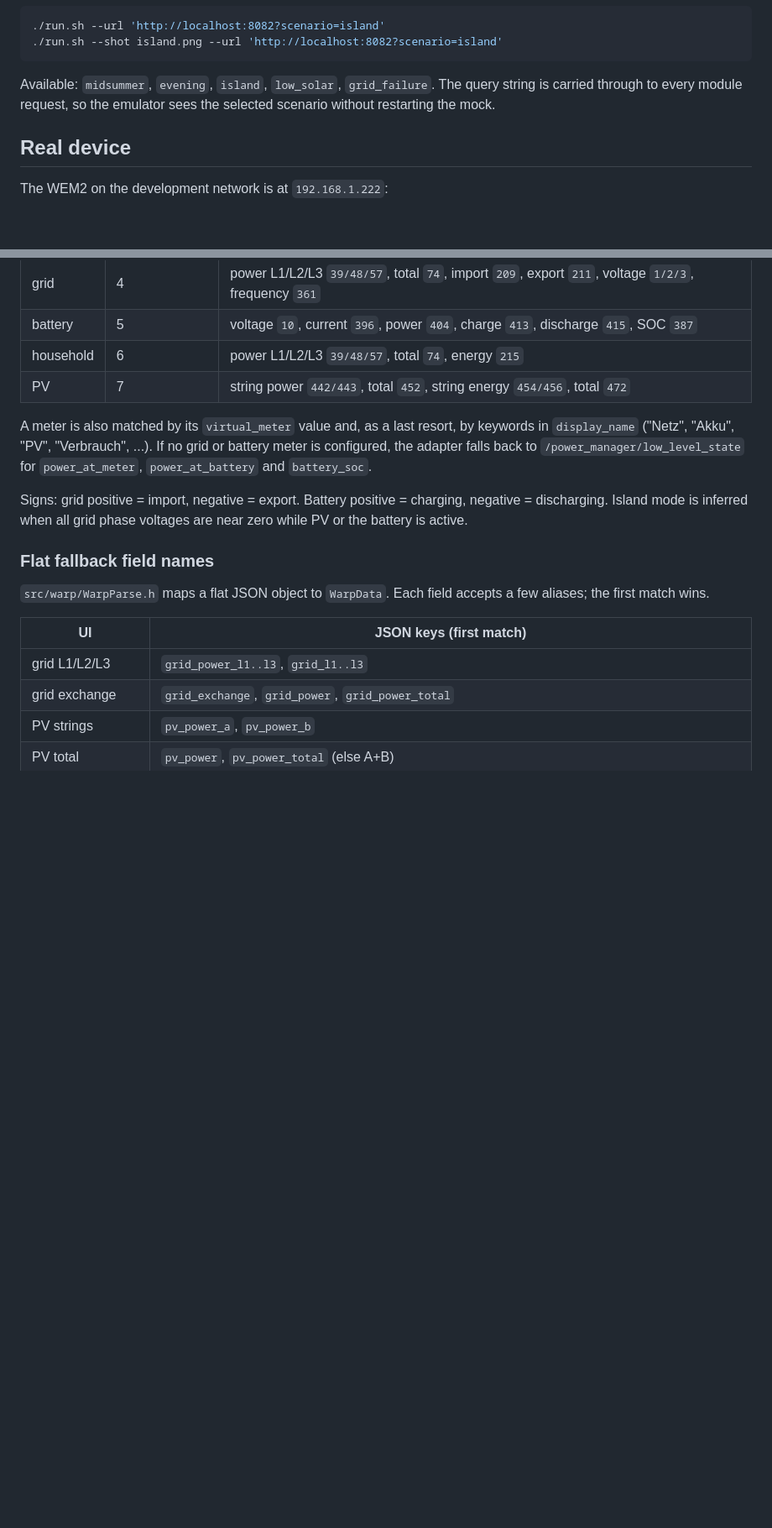
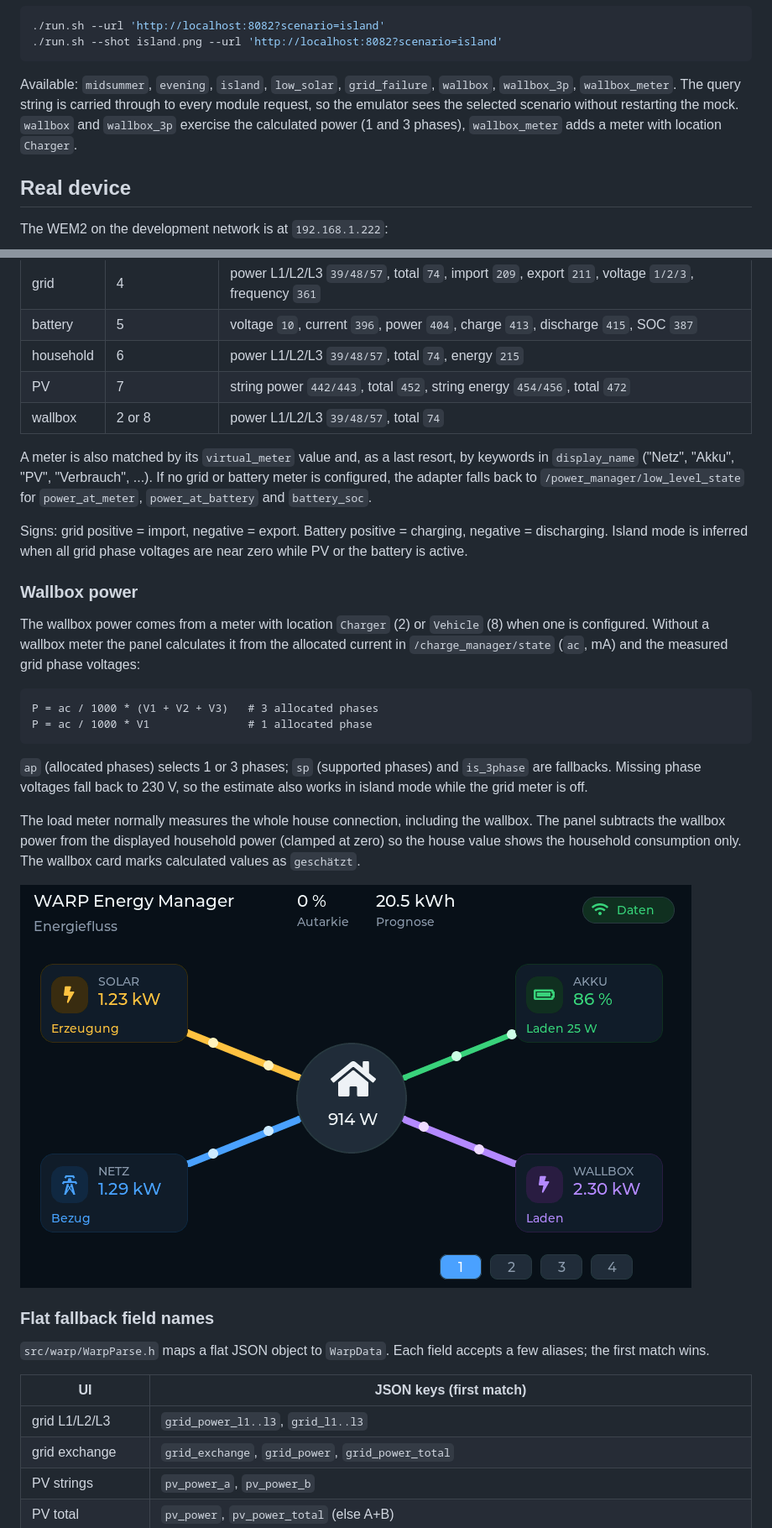
Before and after one commit to fboor/hems-panel, a Markdown page: README.md, 2 parts joined by grey strips. Shown at 84% size. Drawn GitHub-style; pictures changed too: screenshots/wallbox.png (added); blank space fills up the shorter version.

Commit message:
Add wallbox power fallback and subtract it from house load

````diff
--- a/README.md
+++ b/README.md
@@ -80,9 +81,11 @@ Scenarios:
 ./run.sh --shot island.png --url 'http://localhost:8082?scenario=island'
 ```
 
-Available: `midsummer`, `evening`, `island`, `low_solar`, `grid_failure`. The
-query string is carried through to every module request, so the emulator sees
-the selected scenario without restarting the mock.
+Available: `midsummer`, `evening`, `island`, `low_solar`, `grid_failure`,
+`wallbox`, `wallbox_3p`, `wallbox_meter`. The query string is carried through to
+every module request, so the emulator sees the selected scenario without
+restarting the mock. `wallbox` and `wallbox_3p` exercise the calculated power
+(1 and 3 phases), `wallbox_meter` adds a meter with location `Charger`.
 
 ## Real device
 
@@ -110,6 +113,7 @@ the UI needs:
 | battery | 5 | voltage `10`, current `396`, power `404`, charge `413`, discharge `415`, SOC `387` |
 | household | 6 | power L1/L2/L3 `39/48/57`, total `74`, energy `215` |
 | PV | 7 | string power `442/443`, total `452`, string energy `454/456`, total `472` |
+| wallbox | 2 or 8 | power L1/L2/L3 `39/48/57`, total `74` |
 
 A meter is also matched by its `virtual_meter` value and, as a last resort, by
 keywords in `display_name` ("Netz", "Akku", "PV", "Verbrauch", ...). If no grid
@@ -120,6 +124,29 @@ or battery meter is configured, the adapter falls back to
 Signs: grid positive = import, negative = export. Battery positive = charging,
 negative = discharging. Island mode is inferred when all grid phase voltages are
 near zero while PV or the battery is active.
+
+### Wallbox power
+
+The wallbox power comes from a meter with location `Charger` (2) or `Vehicle`
+(8) when one is configured. Without a wallbox meter the panel calculates it from
+the allocated current in `/charge_manager/state` (`ac`, mA) and the measured
+grid phase voltages:
+
+```
+P = ac / 1000 * (V1 + V2 + V3)   # 3 allocated phases
+P = ac / 1000 * V1               # 1 allocated phase
+```
+
+`ap` (allocated phases) selects 1 or 3 phases; `sp` (supported phases) and
+`is_3phase` are fallbacks. Missing phase voltages fall back to 230 V, so the
+estimate also works in island mode while the grid meter is off.
+
+The load meter normally measures the whole house connection, including the
+wallbox. The panel subtracts the wallbox power from the displayed household
+power (clamped at zero) so the house value shows the household consumption only.
+The wallbox card marks calculated values as `geschätzt`.
+
+![wallbox](screenshots/wallbox.png)
 
 ### Flat fallback field names
 
````
Also changed, not shown: other parts of README.md (+1 -0 lines), screenshots/flow.png, screenshots/panel.png, 5 other files.
